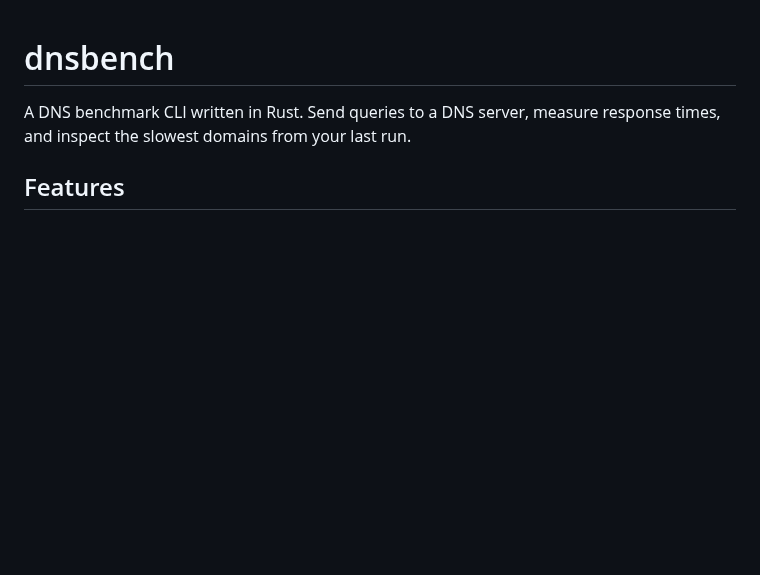
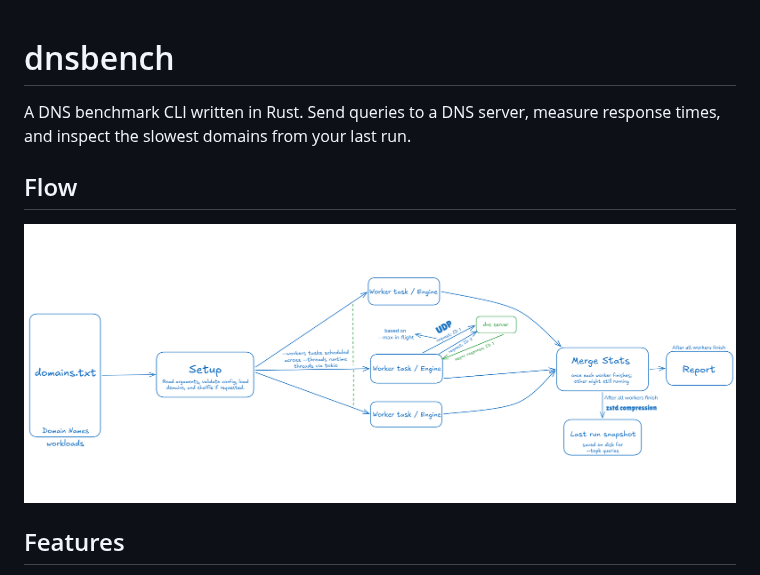
Before and after one commit to Saumya40-codes/dnsbench, a Markdown page: README.md, the part around the change. GitHub-like rendering; pictures changed too: docs/dnsbench.png (added); blank space fills up the shorter version.

Commit message:
docs: add benchmark flow diagram
Signed-off-by: Saumya Shah <saumyabshah90@gmail.com>

```diff
--- a/README.md
+++ b/README.md
@@ -1,6 +1,10 @@
 # dnsbench
 
 A DNS benchmark CLI written in Rust. Send queries to a DNS server, measure response times, and inspect the slowest domains from your last run.
+
+## Flow
+
+![DNS benchmark flow](docs/dnsbench.png)
 
 ## Features
 
```
